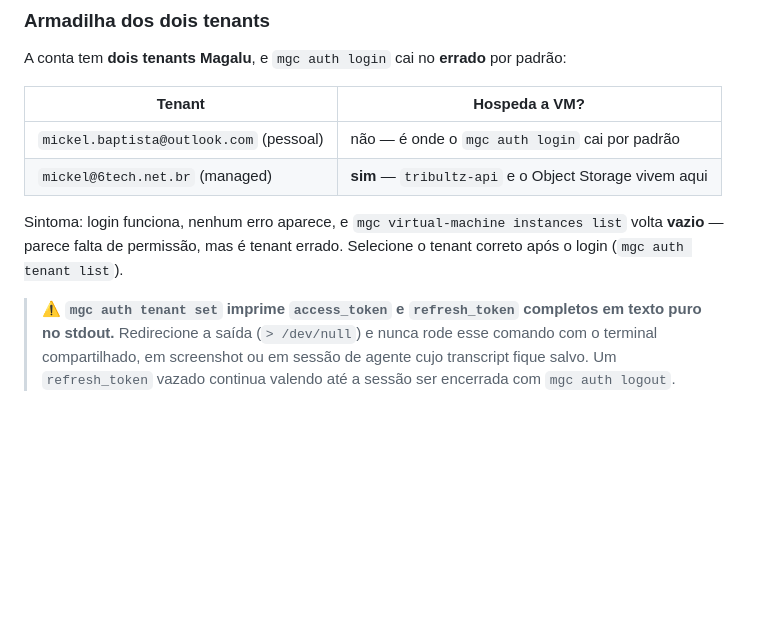
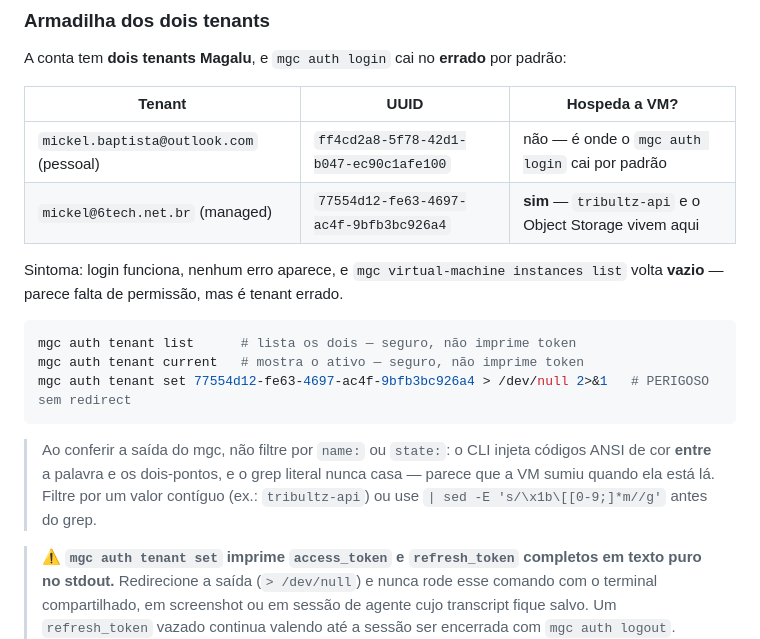
Before and after one commit to mickbap/tribultz, a Markdown page: docs/infra/secrets_inventory.md, the part around the change. Drawn GitHub-style; blank space fills up the shorter version.

Commit message:
docs(infra): UUIDs dos tenants, `tenant current` e armadilha do ANSI no grep
Documenta o que a validação no Mac descobriu, para a próxima máquina não repetir
a investigação:

- UUIDs dos dois tenants — o managed (77554d12) é o que hospeda a VM.
- `mgc auth tenant current` mostra o tenant ativo sem imprimir token: é a forma
  segura de conferir, ao contrário de `tenant set`.
- O mgc injeta ANSI entre a palavra e os dois-pontos, então `grep 'name:'` nunca
  casa e parece que a VM sumiu. Filtrar por valor contíguo (tribultz-api) ou
  remover o ANSI antes.

Co-Authored-By: Claude Opus 4.8 <noreply@anthropic.com>

````diff
--- a/docs/infra/secrets_inventory.md
+++ b/docs/infra/secrets_inventory.md
@@ -89,12 +89,20 @@ Não existe caminho para *persistir uma key já existente*: `mgc auth api-key` s
 
 A conta tem **dois tenants Magalu**, e `mgc auth login` cai no **errado** por padrão:
 
-| Tenant | Hospeda a VM? |
-|--------|---------------|
-| `mickel.baptista@outlook.com` (pessoal) | não — é onde o `mgc auth login` cai por padrão |
-| `mickel@6tech.net.br` (managed) | **sim** — `tribultz-api` e o Object Storage vivem aqui |
+| Tenant | UUID | Hospeda a VM? |
+|--------|------|---------------|
+| `mickel.baptista@outlook.com` (pessoal) | `ff4cd2a8-5f78-42d1-b047-ec90c1afe100` | não — é onde o `mgc auth login` cai por padrão |
+| `mickel@6tech.net.br` (managed) | `77554d12-fe63-4697-ac4f-9bfb3bc926a4` | **sim** — `tribultz-api` e o Object Storage vivem aqui |
 
-Sintoma: login funciona, nenhum erro aparece, e `mgc virtual-machine instances list` volta **vazio** — parece falta de permissão, mas é tenant errado. Selecione o tenant correto após o login (`mgc auth tenant list`).
+Sintoma: login funciona, nenhum erro aparece, e `mgc virtual-machine instances list` volta **vazio** — parece falta de permissão, mas é tenant errado.
+
+```bash
+mgc auth tenant list      # lista os dois — seguro, não imprime token
+mgc auth tenant current   # mostra o ativo — seguro, não imprime token
+mgc auth tenant set 77554d12-fe63-4697-ac4f-9bfb3bc926a4 > /dev/null 2>&1   # PERIGOSO sem redirect
+```
+
+> Ao conferir a saída do mgc, não filtre por `name:` ou `state:`: o CLI injeta códigos ANSI de cor **entre** a palavra e os dois-pontos, e o grep literal nunca casa — parece que a VM sumiu quando ela está lá. Filtre por um valor contíguo (ex.: `tribultz-api`) ou use `| sed -E 's/\x1b\[[0-9;]*m//g'` antes do grep.
 
 > ⚠️ **`mgc auth tenant set` imprime `access_token` e `refresh_token` completos em texto puro no stdout.** Redirecione a saída (`> /dev/null`) e nunca rode esse comando com o terminal compartilhado, em screenshot ou em sessão de agente cujo transcript fique salvo. Um `refresh_token` vazado continua valendo até a sessão ser encerrada com `mgc auth logout`.
 
````
